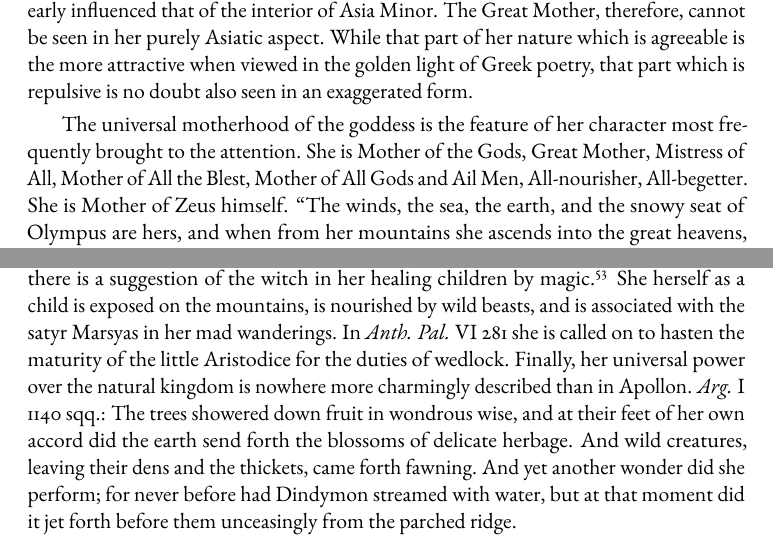
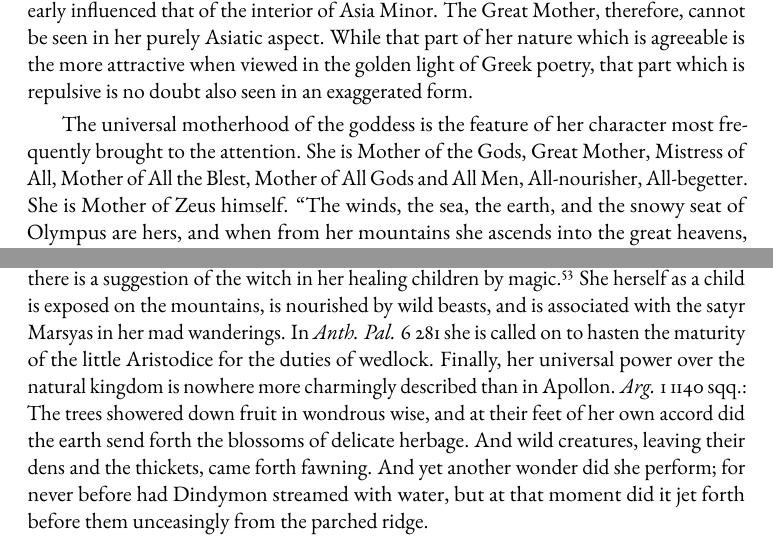
Before and after one commit to solaranamnesis/grant-showerman, a LaTeX document (great-mother-gods/full-text-english.tex): two parts of pages 11 and 12 of 70, joined at a grey line, cut so that both start at the same text. Compiled offline with pdfLaTeX.

Commit message:
Update full-text-english.tex

```diff
--- a/great-mother-gods/full-text-english.tex
+++ b/great-mother-gods/full-text-english.tex
@@ -145,9 +145,9 @@ Thus far the appellations cited have been almost without exception derived from
 
 In a study of the character of the Great Mother and her worship before her cult had spread beyond the limits of Asia Minor, to approximate the truth is all that is possible; for our appreciation of the religion of early Asia Minor depends upon evidence given in the literature, art, and inscriptions of two foreign peoples, and that too given for the most part at a date late enough for the currents of outside influence to have had no small modifying effect. If Greek art, its elements borrowed from the East and perfected on its own soil, could early return and teach its progenitors, it is likely also that Greek religion early influenced that of the interior of Asia Minor. The Great Mother, therefore, cannot be seen in her purely Asiatic aspect. While that part of her nature which is agreeable is the more attractive when viewed in the golden light of Greek poetry, that part which is repulsive is no doubt also seen in an exaggerated form.
 
-The universal motherhood of the goddess is the feature of her character most frequently brought to the attention. She is Mother of the Gods, Great Mother, Mistress of All, Mother of All the Blest, Mother of All Gods and Ail Men, All-nourisher, All-begetter. She is Mother of Zeus himself. ``The winds, the sea, the earth, and the snowy seat of Olympus are hers, and when from her mountains she ascends into the great heavens, the son of Kronos himself gives way before her, and in like manner do also the other immortal blest honor the dread goddess.''\footnote{Apollon. \emph{Arg.} 1 1098 sqq.}
+The universal motherhood of the goddess is the feature of her character most frequently brought to the attention. She is Mother of the Gods, Great Mother, Mistress of All, Mother of All the Blest, Mother of All Gods and All Men, All-nourisher, All-begetter. She is Mother of Zeus himself. ``The winds, the sea, the earth, and the snowy seat of Olympus are hers, and when from her mountains she ascends into the great heavens, the son of Kronos himself gives way before her, and in like manner do also the other immortal blest honor the dread goddess.''\footnote{Apollon. \emph{Arg.} 1 1098 sqq.}
 
-She is thus the great parent of all nature. As Phrygia and its neighborhood, though a mountainous region, has also its rich, fertile valleys, she is as well a guardian over man and his interests in the form of flock and herd and growing vegetation as over the untamed and uncultivated parts of the natural kingdom. But it is her character as a deity of wild nature that comes most prominently to view. She is the Mountain Mother, the Mighty Mother of Ida, the Divinity of the Mountains. She has a passion for the mountains, almost invariably has her sanctuaries on the mountains, and frequently takes her name from them. Her usual designation Κυβέλη is derived either from mountains or caves. She has places of worship in caves; Nicander mentions Ῥείης Λοβρίνης θαλάμαι, which are explained as τόποι ἱεροὶ ὑπόγειοι.\footnote{\emph{Alex.} 8 and schol.} She has dominion over the sea and the winds; when the Argonauts founded her cult at Cyzicus, the halcyon was her messenger, and in her name foretold a calm. An altar of stones was reared to her there on the mountain, and the Argonauts made sacrifice garlanded with the leaves of the oak, which was sacred to her, while her image was fashioned from a vine.\footnote{Apollon. \emph{Arg.} 1084-1124 and schol.} The poet of \emph{Hom. Hymns} 14 addresses her as one who delights in the clamor of wolves and gleaming-eyed lions, in echoing mountains and woodland haunts. Anacharsis the Scythian worships her in a place πλέῃ δένδρων.\footnote{Herod. 4 76.} She is Φρυγίων θρέπτειρα λεόντων, and lions are her faithful companions in literature and art throughout her history.\footnote{\emph{Anth. Pal.} 6 51; see below, p. 317.} She is λεοντόδιφρος, and ταυροκτόνων λεόντων ἔφεδρος.\footnote{\emph{Anth. Pal.} 6 94; Soph. \emph{Phil.} 395.} In the Phrygian legend given by Diodorus she cares for men and flocks, and there is a suggestion of the witch in her healing children by magic.\footnote{3 58.} She herself as a child is exposed on the mountains, is nourished by wild beasts, and is associated with the satyr Marsyas in her mad wanderings. In \emph{Anth. Pal.} VI 281 she is called on to hasten the maturity of the little Aristodice for the duties of wedlock. Finally, her universal power over the natural kingdom is nowhere more charmingly described than in Apollon. \emph{Arg.} I 1140 sqq.: The trees showered down fruit in wondrous wise, and at their feet of her own accord did the earth send forth the blossoms of delicate herbage. And wild creatures, leaving their dens and the thickets, came forth fawning. And yet another wonder did she perform; for never before had Dindymon streamed with water, but at that moment did it jet forth before them unceasingly from the parched ridge.
+She is thus the great parent of all nature. As Phrygia and its neighborhood, though a mountainous region, has also its rich, fertile valleys, she is as well a guardian over man and his interests in the form of flock and herd and growing vegetation as over the untamed and uncultivated parts of the natural kingdom. But it is her character as a deity of wild nature that comes most prominently to view. She is the Mountain Mother, the Mighty Mother of Ida, the Divinity of the Mountains. She has a passion for the mountains, almost invariably has her sanctuaries on the mountains, and frequently takes her name from them. Her usual designation Κυβέλη is derived either from mountains or caves. She has places of worship in caves; Nicander mentions Ῥείης Λοβρίνης θαλάμαι, which are explained as τόποι ἱεροὶ ὑπόγειοι.\footnote{\emph{Alex.} 8 and schol.} She has dominion over the sea and the winds; when the Argonauts founded her cult at Cyzicus, the halcyon was her messenger, and in her name foretold a calm. An altar of stones was reared to her there on the mountain, and the Argonauts made sacrifice garlanded with the leaves of the oak, which was sacred to her, while her image was fashioned from a vine.\footnote{Apollon. \emph{Arg.} 1084-1124 and schol.} The poet of \emph{Hom. Hymns} 14 addresses her as one who delights in the clamor of wolves and gleaming-eyed lions, in echoing mountains and woodland haunts. Anacharsis the Scythian worships her in a place πλέῃ δένδρων.\footnote{Herod. 4 76.} She is Φρυγίων θρέπτειρα λεόντων, and lions are her faithful companions in literature and art throughout her history.\footnote{\emph{Anth. Pal.} 6 51; see below, p. 317.} She is λεοντόδιφρος, and ταυροκτόνων λεόντων ἔφεδρος.\footnote{\emph{Anth. Pal.} 6 94; Soph. \emph{Phil.} 395.} In the Phrygian legend given by Diodorus she cares for men and flocks, and there is a suggestion of the witch in her healing children by magic.\footnote{3 58.} She herself as a child is exposed on the mountains, is nourished by wild beasts, and is associated with the satyr Marsyas in her mad wanderings. In \emph{Anth. Pal.} 6 281 she is called on to hasten the maturity of the little Aristodice for the duties of wedlock. Finally, her universal power over the natural kingdom is nowhere more charmingly described than in Apollon. \emph{Arg.} 1 1140 sqq.: The trees showered down fruit in wondrous wise, and at their feet of her own accord did the earth send forth the blossoms of delicate herbage. And wild creatures, leaving their dens and the thickets, came forth fawning. And yet another wonder did she perform; for never before had Dindymon streamed with water, but at that moment did it jet forth before them unceasingly from the parched ridge.
 
 Still more evidence as to the essential wildness of the Great Mother's character is found in the nature of her priests and their manner of worship. The mythical Idaean Dactyloi were the first to discover and forge iron, and had learned the art from their mistress, the Great Mother.\footnote{Strabo 473; schol. to Apollon. \emph{Arg.} 1 1129.} Her mythical attendants, the Corybantes, early became a synonym for what was noisy and orgiastic.\footnote{Eurip. \emph{Bacch.} 125.} The Curetes, whose din of spear and shield at the birth of Zeus had drowned the infant's cries and saved him from Kronos, also became servants of the Mother upon her confusion with Rhea.\footnote{In \emph{Orph. Hymns} 30 they are so represented, and are called σκιρτηταί leapers, ποσσίκροτοι, beaters of the foot in the dance, ῥομβηταί, whirlers, ὀρέστεροι, creatures of the mountains, ὀργιοφάνται, teachers of orgies, \emph{etc.} --- designations which, of course, describe also the priests of the Mother at that time.} The actual priests of the goddess were called Γάλλοι, a name which the ancients explained as taken from the stream Gallus, which flowed into the Sangarius not far from Pessinus,\footnote{Plin. \emph{N. H.} 5 147, 6 4; Herodian 1 11. Movers \emph{Die Phoenizier} 687 derives it from a Semitic root, and gives it a meaning similar to that of Corybas, \emph{Kopfschüttler}, and κυβηβος. Stephanus s. v. \emph{Gallus} relates that a Phrygian priest of that name in the service of the Mother, after having castrated himself in a frenzy, lay down by a stream, which was known thereafter as the Gallus.} and on the banks of which the orgies of the Mother took place. The waters of the stream were fabled to inspire madness in those who drank of them.\footnote{Ovid \emph{Fast.} 4 365.} The name Galloi first appears in the beginning of the second century B. C., in the Alexandrian epigrams of the \emph{Anthologia Palatina}. The priests were further called γόητες, sorcerers, θαλαμηπόλοι, dwellers in chambers (caves?) ἀμφίπολοι θαλάμης.\footnote{\emph{Anth. Pal.} 6 173, 220; 9 340.} They were eunuchs, were attired in female garb, and wore their hair, fragrant with ointment, wound in coils on the top of the head, letting it hang loose, however, while performing their orgies. Priests, and priestesses, who were as common as priests in the service of the Mother, often dedicated to the goddess their locks, which they had tossed wildly in the frenzied dance.\footnote{\emph{Ibid.} 6 217-220.} The attempt to derive Cybebe from κύβη, the head, has been noted. Clothing and instruments, as well as hair, were sometimes dedicated.\footnote{\emph{Ibid.} 6 51, 234, 237.} Anacharsis the Scythian, attempting to introduce the worship among his countrymen, sacrificed ἐκδησάμενος ἀγάλματα.\footnote{Herod. 4 76.}
 
```
Also changed, not shown: great-mother-gods/full-text-english.tex (2 more changed lines).
